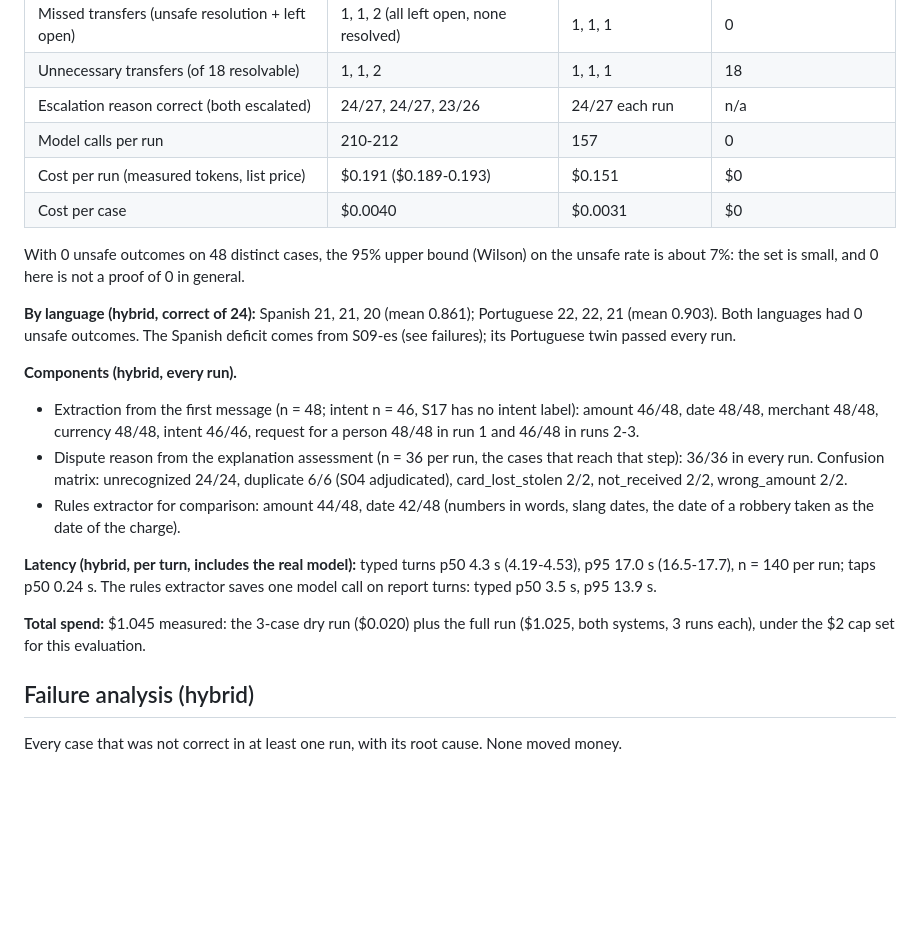
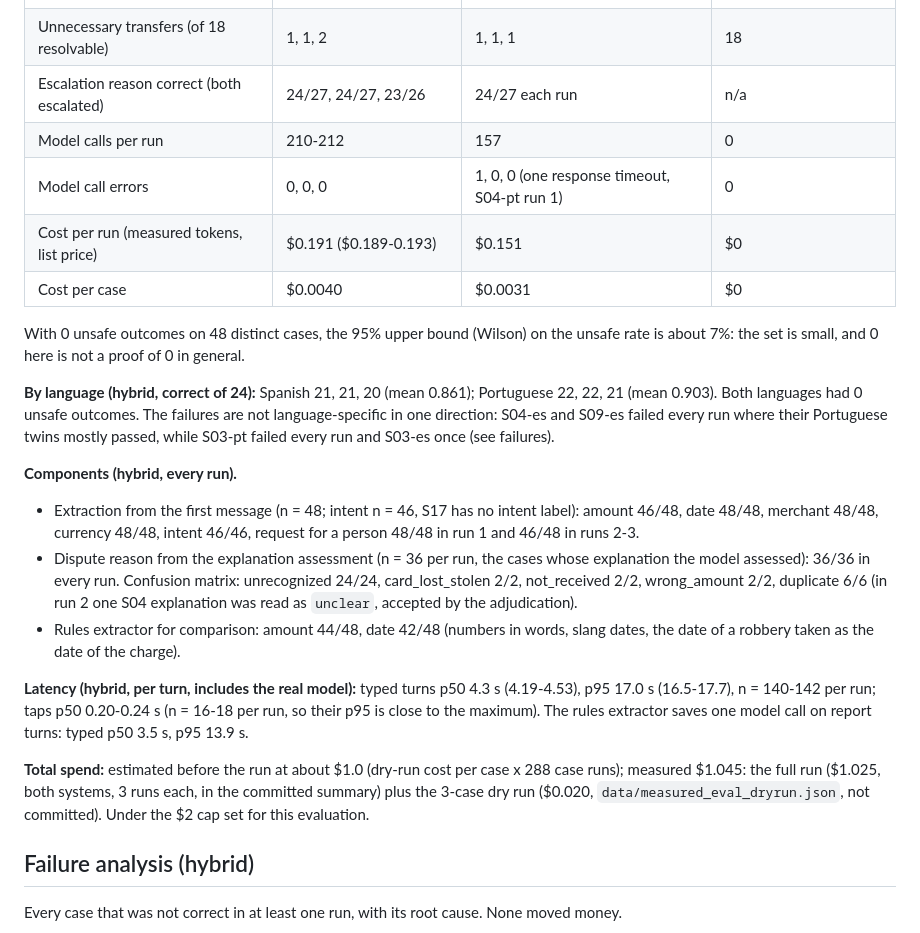
Before and after one commit to jAgusGelos/factored-hackathon-2026-jagusgelos, a Markdown page: docs/eval/measured-eval.md, the part around one of its changes. Rendered like a GitHub page; blank space fills up the shorter version.

```diff
--- a/docs/eval/measured-eval.md
+++ b/docs/eval/measured-eval.md
@@ -84,6 +88,7 @@ Mean and range across the 3 runs; n = 48 cases per run.
 | Unnecessary transfers (of 18 resolvable) | 1, 1, 2 | 1, 1, 1 | 18 |
 | Escalation reason correct (both escalated) | 24/27, 24/27, 23/26 | 24/27 each run | n/a |
 | Model calls per run | 210-212 | 157 | 0 |
+| Model call errors | 0, 0, 0 | 1, 0, 0 (one response timeout, S04-pt run 1) | 0 |
 | Cost per run (measured tokens, list price) | $0.191 ($0.189-0.193) | $0.151 | $0 |
 | Cost per case | $0.0040 | $0.0031 | $0 |
 
@@ -91,26 +96,31 @@ With 0 unsafe outcomes on 48 distinct cases, the 95% upper bound (Wilson) on the
 about 7%: the set is small, and 0 here is not a proof of 0 in general.
 
 **By language (hybrid, correct of 24):** Spanish 21, 21, 20 (mean 0.861); Portuguese 22, 22, 21
-(mean 0.903). Both languages had 0 unsafe outcomes. The Spanish deficit comes from S09-es (see
-failures); its Portuguese twin passed every run.
+(mean 0.903). Both languages had 0 unsafe outcomes. The failures are not language-specific in one
+direction: S04-es and S09-es failed every run where their Portuguese twins mostly passed, while
+S03-pt failed every run and S03-es once (see failures).
 
 **Components (hybrid, every run).**
 
 - Extraction from the first message (n = 48; intent n = 46, S17 has no intent label): amount 46/48,
   date 48/48, merchant 48/48, currency 48/48, intent 46/46, request for a person 48/48 in run 1 and
   46/48 in runs 2-3.
-- Dispute reason from the explanation assessment (n = 36 per run, the cases that reach that step):
-  36/36 in every run. Confusion matrix: unrecognized 24/24, duplicate 6/6 (S04 adjudicated),
-  card_lost_stolen 2/2, not_received 2/2, wrong_amount 2/2.
+- Dispute reason from the explanation assessment (n = 36 per run, the cases whose explanation the
+  model assessed): 36/36 in every run. Confusion matrix: unrecognized 24/24, card_lost_stolen 2/2,
+  not_received 2/2, wrong_amount 2/2, duplicate 6/6 (in run 2 one S04 explanation was read as
+  `unclear`, accepted by the adjudication).
 - Rules extractor for comparison: amount 44/48, date 42/48 (numbers in words, slang dates, the date
   of a robbery taken as the date of the charge).
 
 **Latency (hybrid, per turn, includes the real model):** typed turns p50 4.3 s (4.19-4.53), p95
-17.0 s (16.5-17.7), n = 140 per run; taps p50 0.24 s. The rules extractor saves one model call on
+17.0 s (16.5-17.7), n = 140-142 per run; taps p50 0.20-0.24 s (n = 16-18 per run, so their p95 is
+close to the maximum). The rules extractor saves one model call on
 report turns: typed p50 3.5 s, p95 13.9 s.
 
-**Total spend:** $1.045 measured: the 3-case dry run ($0.020) plus the full run ($1.025, both
-systems, 3 runs each), under the $2 cap set for this evaluation.
+**Total spend:** estimated before the run at about $1.0 (dry-run cost per case x 288 case runs);
+measured $1.045: the full run ($1.025, both systems, 3 runs each, in the committed summary) plus the
+3-case dry run ($0.020, `data/measured_eval_dryrun.json`, not committed). Under the $2 cap set for
+this evaluation.
 
 ## Failure analysis (hybrid)
 
```
Also changed, not shown: other parts of docs/eval/measured-eval.md (+38 -13 lines).
